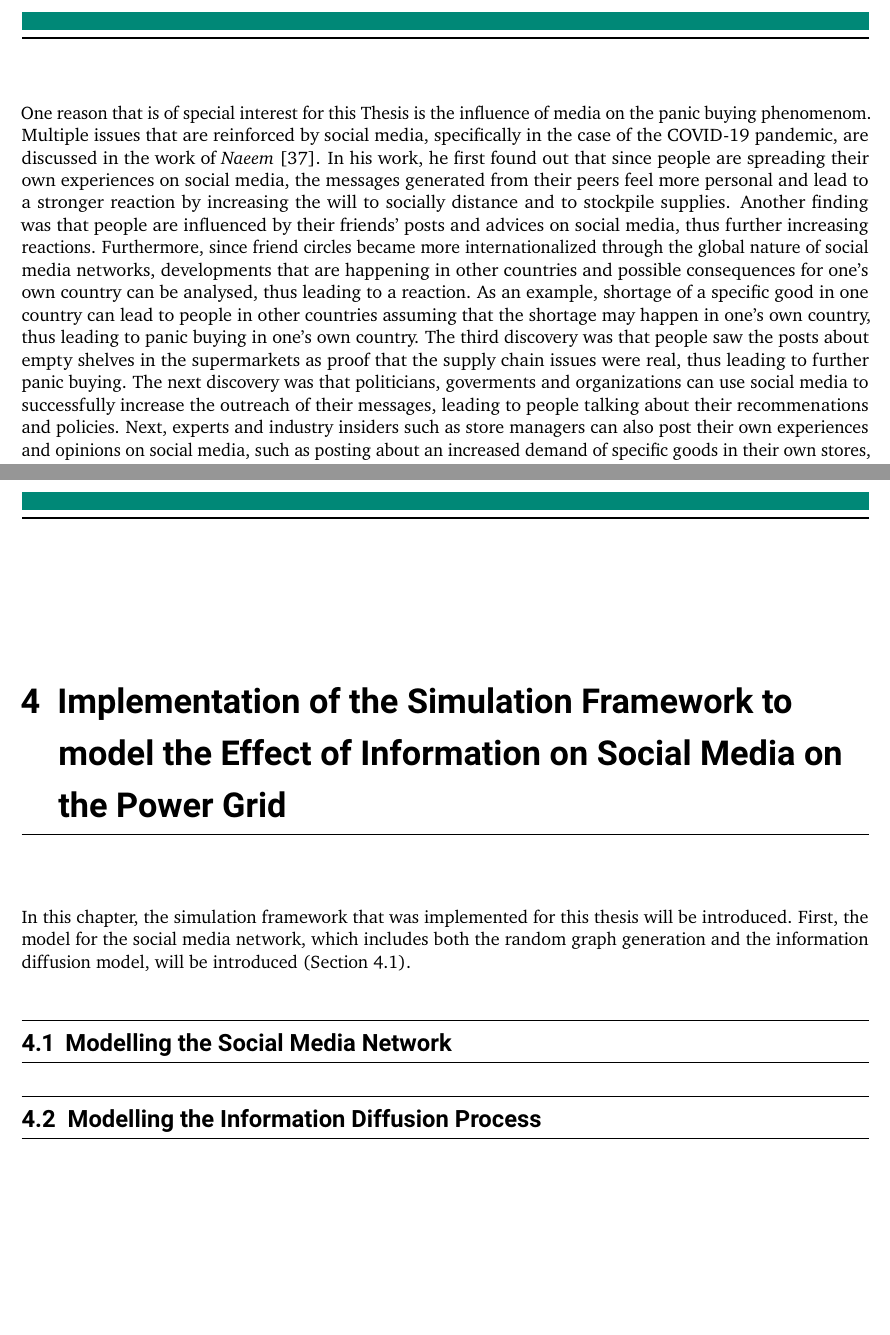
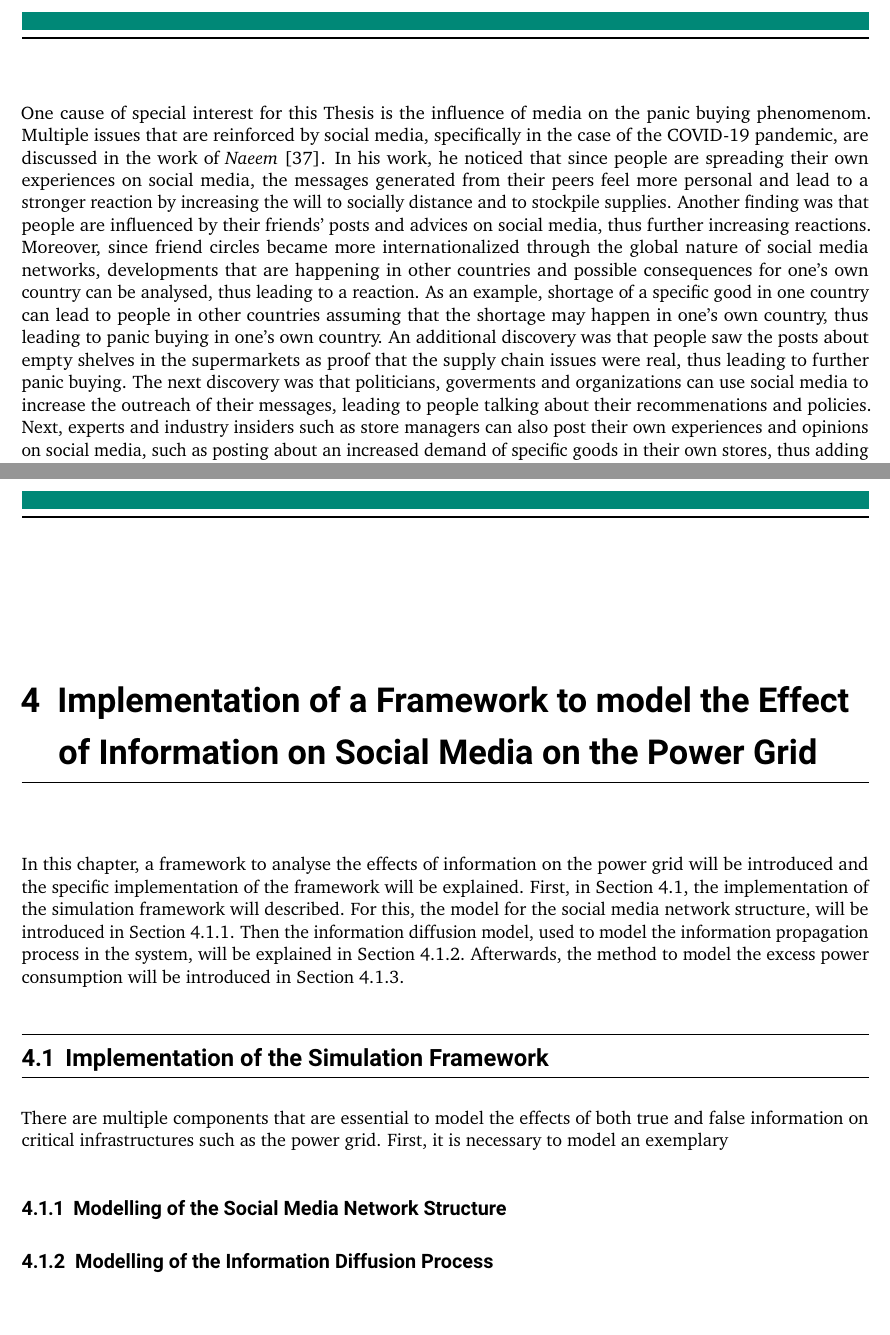
Before and after one commit to isabella-grieser/Modeling-and-Monitoring-Social-Media-Dynamics-to-predict-Electricity-Demand-Peaks, a LaTeX thesis (latex/ThesisModellingofInformationAttackIsabellaNGrieser.tex, which reads latex/inc/background.tex, latex/inc/model-implementation.tex): two parts of pages 8 and 19 of 25, joined at a grey line, cut so that both start at the same text. Compiled offline with pdfLaTeX.

Commit message:
a lot of changes in the background chapter again

```diff
--- a/latex/inc/background.tex
+++ b/latex/inc/background.tex
@@ -52,27 +52,27 @@ are described in the work of \textit{Prentice et al.}
     their desire to participate in panic buying.
 \end{itemize}
 
-One reason that is of special interest for this Thesis is the influence of
+One cause of special interest for this Thesis is the influence of
 media on the panic buying phenomenom. Multiple issues that are reinforced
 by social media, specifically in the case of the COVID-19 pandemic,
 are discussed in the work of \textit{Naeem} \cite{naeem2021social}.
-In his work, he first found out that since people are spreading their
+In his work, he noticed that since people are spreading their
 own experiences on social media, the messages generated from their peers feel
 more personal and lead to a stronger reaction by increasing the will to
 socially distance and to stockpile supplies. Another finding was that people are
 influenced by their friends' posts and advices on social media, thus further
-increasing reactions. Furthermore, since friend circles became more
+increasing reactions. Moreover, since friend circles became more
 internationalized through the global nature of social media networks,
 developments that are happening in other countries and
 possible consequences for one's own country can be analysed, thus
 leading to a reaction. As an example,
 shortage of a specific good in one country can lead to people in other countries
 assuming that the shortage may happen in one's own country, thus leading to
-panic buying in one's own country. The third discovery was that people saw
+panic buying in one's own country. An additional discovery was that people saw
 the posts about empty shelves in the supermarkets as proof that the supply
 chain issues were real,
 thus leading to further panic buying. The next discovery was that politicians,
-goverments and organizations can use social media to successfully increase
+goverments and organizations can use social media to increase
 the outreach of their messages, leading to people talking about their
 recommenations and policies. Next, experts and industry insiders such as
 store managers can also post their own experiences and opinions on social media,
--- a/latex/inc/model-implementation.tex
+++ b/latex/inc/model-implementation.tex
@@ -2,13 +2,28 @@
 of Information on Social Media on the Power Grid}
 
-In this chapter, the simulation framework that was implemented for this thesis
-will be introduced.
-First, the model for the social media network, which includes both the
-random graph generation and the information diffusion model, will be introduced
-(Section \ref{socialmediaimplementation}).
+In this chapter, a framework to analyse the effects of information on the
+power grid will be introduced and the specific implementation of the
+framework will be explained.
+First, in Section \ref{simulationframeworksection},
+the implementation of the simulation framework will described.
+For this, the model for the social media network structure,
+will be introduced in Section \ref{socialmediaimplementation}.
+Then the information diffusion model, used to model the information
+propagation process in the system, will be explained in Section
+\ref{infodiffusionimplementation}. Afterwards, the method to
+model the excess power consumption will be introduced in Section
+\ref{powerconsumptionimplementation}.
 
-\section{Modelling the Social Media Network}
+\section{Implementation of the Simulation Framework}
+\label{simulationframeworksection}
+There are multiple components that are essential to model the effects of
+both true and false information on critical infrastructures
+such as the power grid. First, it is necessary to model an
+exemplary
+\subsection{Modelling of the Social Media Network Structure}
 \label{socialmediaimplementation}
 
-\section{Modelling the Information Diffusion Process}
+
+
+\subsection{Modelling of the Information Diffusion Process}
 \label{infodiffusionimplementation}
```
Also changed, not shown: code/parameterEstimator.py (+36 -2 lines), code/requirements.txt (+1 -0 lines), latex/ThesisModellingofInformationAttackIsabellaNGrieser.tex (+1 -1 lines), latex/inc/conclusion.tex (+0 -4 lines), latex/inc/results.tex (+1 -1 lines), latex/inc/background.tex (16 more changed lines), latex/inc/model-implementation.tex (13 more changed lines), 3 other files.
